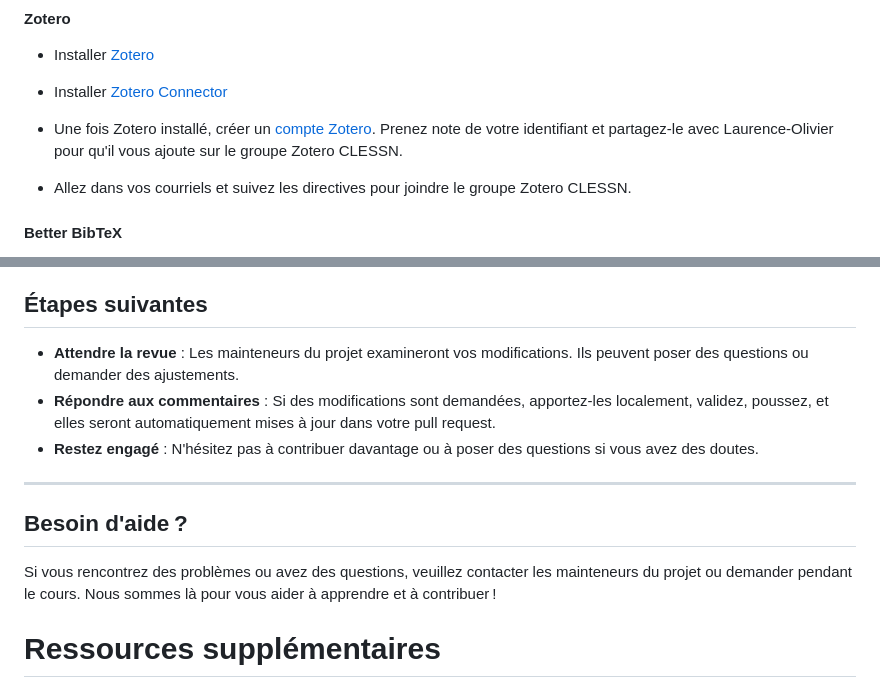
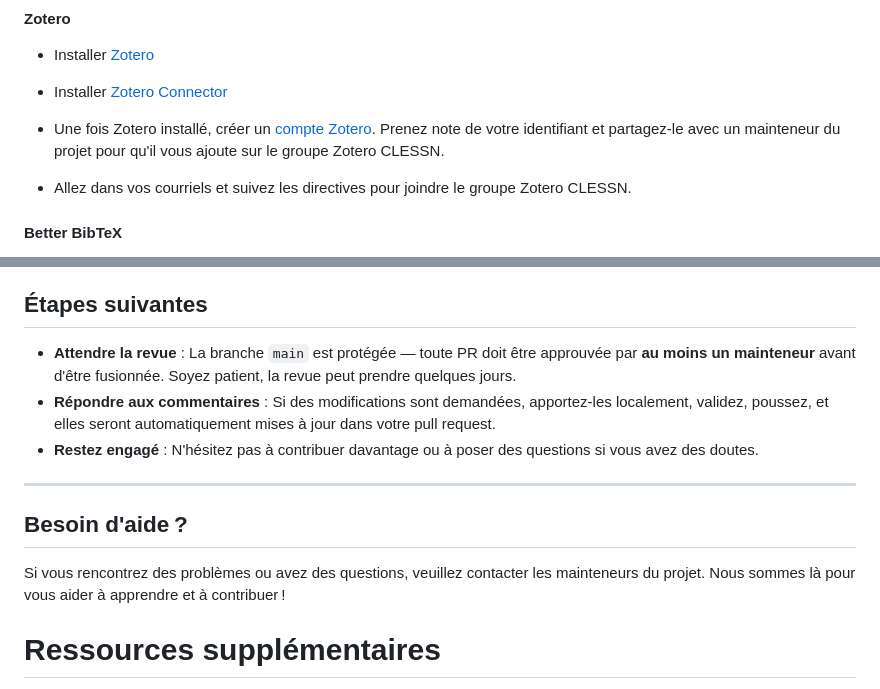
Before and after one commit to clessn/livre-outils, a Markdown page: README.md, 2 parts joined by grey strips. GitHub-like rendering.

Commit message:
README : suppression commentaire Rmd, généralisation contact, ajout règle PR, retrait mention cours

```diff
--- a/README.md
+++ b/README.md
@@ -208,7 +205,7 @@ Dans cette section, vous serez amené à installer Zotero ainsi que Better BibTe
 - Installer [Zotero](https://www.zotero.org/download/)
 - Installer [Zotero Connector](https://www.zotero.org/download/)
 
-- Une fois Zotero installé, créer un [compte Zotero](https://www.zotero.org/user/register/). Prenez note de votre identifiant et partagez-le avec Laurence-Olivier pour qu'il vous ajoute sur le groupe Zotero CLESSN.
+- Une fois Zotero installé, créer un [compte Zotero](https://www.zotero.org/user/register/). Prenez note de votre identifiant et partagez-le avec un mainteneur du projet pour qu'il vous ajoute sur le groupe Zotero CLESSN.
 
 - Allez dans vos courriels et suivez les directives pour joindre le groupe Zotero CLESSN.
 
@@ -253,7 +250,7 @@ Il y a différentes façons d'ajouter des références au groupe Zotero CLESSN.
 
 ## Étapes suivantes
 
-- **Attendre la revue** : Les mainteneurs du projet examineront vos modifications. Ils peuvent poser des questions ou demander des ajustements.
+- **Attendre la revue** : La branche `main` est protégée — toute PR doit être approuvée par **au moins un mainteneur** avant d'être fusionnée. Soyez patient, la revue peut prendre quelques jours.
 - **Répondre aux commentaires** : Si des modifications sont demandées, apportez-les localement, validez, poussez, et elles seront automatiquement mises à jour dans votre pull request.
 - **Restez engagé** : N'hésitez pas à contribuer davantage ou à poser des questions si vous avez des doutes.
 
@@ -261,7 +258,7 @@ Il y a différentes façons d'ajouter des références au groupe Zotero CLESSN.
 
 ## Besoin d'aide ?
 
-Si vous rencontrez des problèmes ou avez des questions, veuillez contacter les mainteneurs du projet ou demander pendant le cours. Nous sommes là pour vous aider à apprendre et à contribuer !
+Si vous rencontrez des problèmes ou avez des questions, veuillez contacter les mainteneurs du projet. Nous sommes là pour vous aider à apprendre et à contribuer !
 
 # Ressources supplémentaires
 
```
Also changed, not shown: other parts of README.md (+0 -3 lines).
